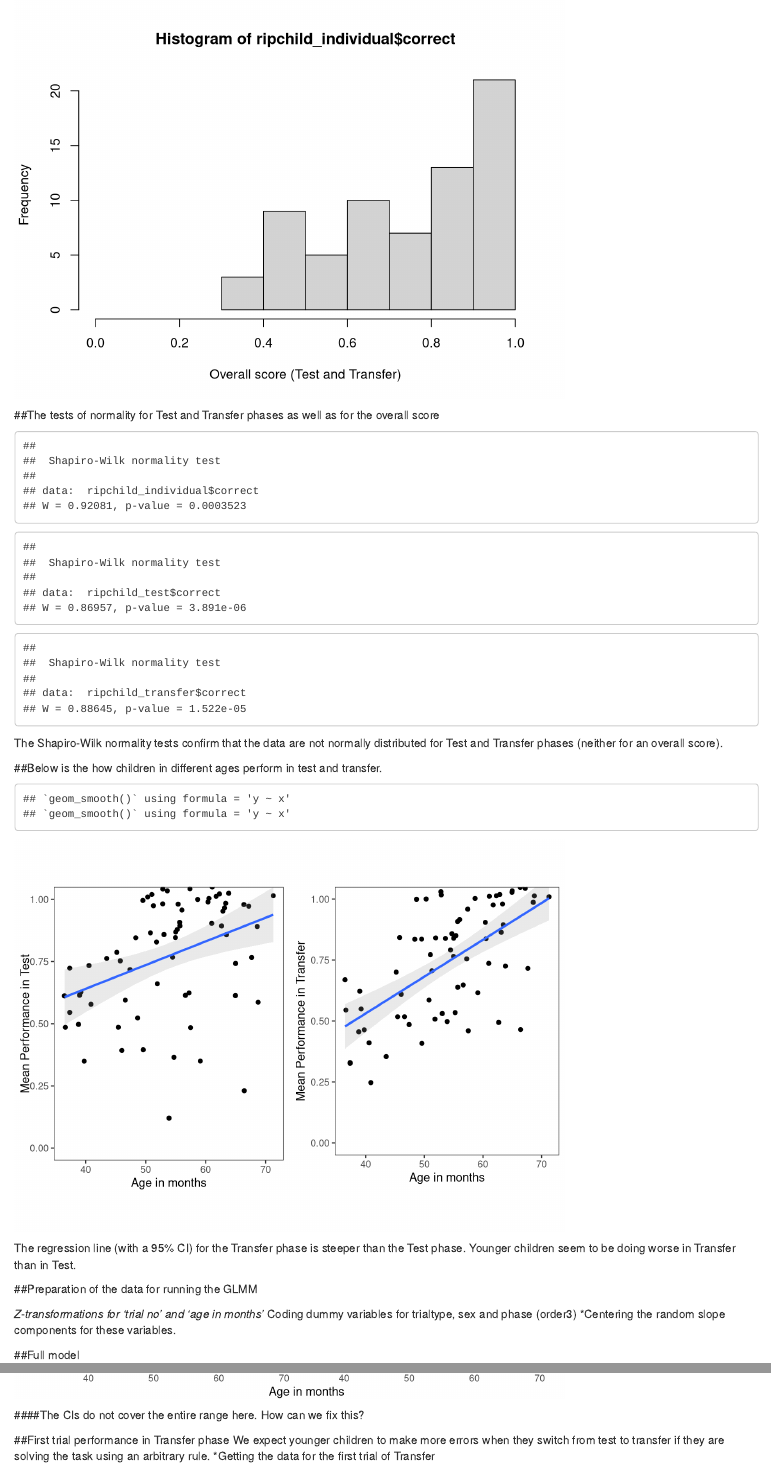
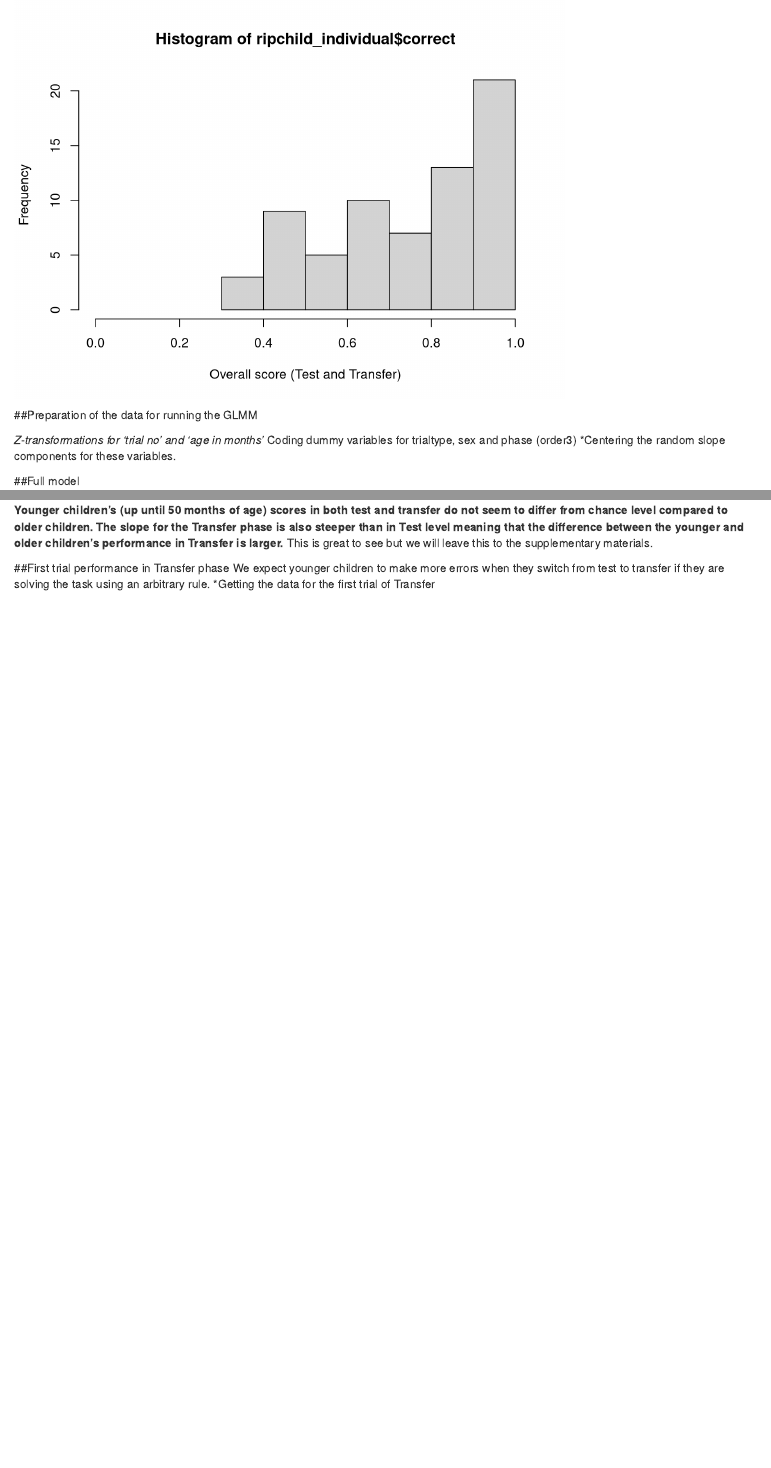
Before and after one commit to zcivelek/ripped-foil, an R Markdown document (Ripped Foil/ripchild.Rmd): the page in a window 1100 px wide, from 2650 px down, and a second part further down, joined at a grey line. Rendered offline with R 4.5, knitr and Pandoc, with nearby package versions; drawn as R Markdown's standard HTML page in place of the format the file asks for; code that draws random numbers runs with fixed seeds of ours; some code elsewhere in the file could not run offline.

Commit message:
Changes according to CV's feedback 06/07: remove normality tests, remove age*phase graph in explore data, add z.trialno to null models, remove overdispersion analysis for model assumptions, change multicollinearity model to one without interaction terms, rerun the interaction plot.

````diff
--- a/Ripped Foil/ripchild.Rmd
+++ b/Ripped Foil/ripchild.Rmd
@@ -84,34 +84,6 @@ hist(ripchild_test$correct, xlab="Mean score in Test", xlim=c(0,1))
 hist(ripchild_transfer$correct, xlab="Mean score in Transfer", xlim=c(0,1))
 hist(ripchild_individual$correct, xlab="Overall score (Test and Transfer)", xlim=c(0,1))
 ```
-
-##The tests of normality for Test and Transfer phases as well as for the overall score
-
-```{r echo=FALSE}
-shapiro.test(ripchild_individual$correct)
-
-shapiro.test(ripchild_test$correct)
-
-shapiro.test(ripchild_transfer$correct)
-```
-
-The Shapiro-Wilk normality tests confirm that the data are not normally distributed for Test and Transfer phases (neither for an overall score).
-
-##Below is the how children in different ages perform in test and transfer.
-```{r echo=FALSE}
-testBYage<-ggplot(ripchild_test, aes(agemonths, correct))
-s1<-testBYage + geom_point(aes(), position="jitter") + labs(x= "Age in months", y= "Mean Performance in Test")+
-  geom_smooth(method ="lm", alpha=0.2)+
-  theme_bw() + theme(panel.grid.major = element_blank(), panel.grid.minor = element_blank())+scale_y_continuous(limits=c(0,1),oob=scales::rescale_none)
-
-transferBYage<-ggplot(ripchild_transfer, aes(agemonths, correct))
-s2<-transferBYage + geom_point(aes(), position="jitter") + labs(x= "Age in months", y= "Mean Performance in Transfer") +
-  geom_smooth(method ="lm", alpha=0.2) +
-  theme_bw() + theme(panel.grid.major = element_blank(), panel.grid.minor = element_blank())+scale_y_continuous(limits=c(0,1),oob=scales::rescale_none)
-
-grid.arrange(s1, s2, nrow = 1, heights=unit(100, "mm"))
-```
-The regression line (with a 95% CI) for the Transfer phase is steeper than the Test phase. Younger children seem to be doing worse in Transfer than in Test.
 
 ##Preparation of the data for running the GLMM
 
@@ -261,7 +226,7 @@ full2=glmer(correct ~ trialtype+order3+z.trialno+z.age+sex+(1|id)+(0+z.trialno+o
 ##Null model
 
 ```{r echo=TRUE}
-null2<-glmer(correct~ 1+(1|id)+(0+z.trialno+order3.transfer.c+trialtype.sticker.c|id),data=ripchild, family=binomial, control=contr)
+null2<-glmer(correct~ z.trialno+(1|id)+(0+z.trialno+order3.transfer.c+trialtype.sticker.c|id),data=ripchild, family=binomial, control=contr)
 ```
 
 ####Full 2 and null comparision
@@ -483,7 +448,8 @@ scatter.int2 <- ggplot(ci.data, aes( y = fitted)) +
 scatter.int2
 ```
 
-####The CIs do not cover the entire range here. How can we fix this?
+**Younger children's (up until 50 months of age) scores in both test and transfer do not seem to differ from chance level compared to older children. The slope for the Transfer phase is also steeper than in Test level  meaning that the difference between the younger and older children's performance in Transfer is larger.**
+This is great to see but we will leave this to the supplementary materials.
 
 
 ##First trial performance in Transfer phase
````
Also changed, not shown: Ripped Foil/ripchild.Rmd (21 more changed lines).
